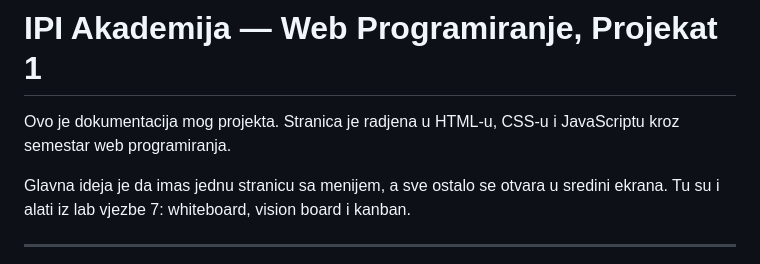
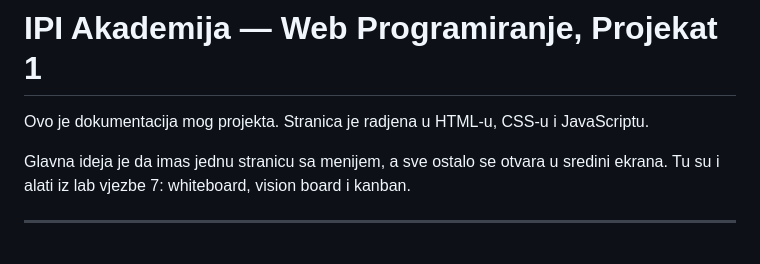
Before and after one commit to EmirPlanic/webproj, a Markdown page: README.md, the part around the change. Rendered like a GitHub page.

```diff
--- a/README.md
+++ b/README.md
@@ -1,6 +1,6 @@
 # IPI Akademija — Web Programiranje, Projekat 1
 
-Ovo je dokumentacija mog projekta. Stranica je radjena u HTML-u, CSS-u i JavaScriptu kroz semestar web programiranja.
+Ovo je dokumentacija mog projekta. Stranica je radjena u HTML-u, CSS-u i JavaScriptu.
 
 Glavna ideja je da imas jednu stranicu sa menijem, a sve ostalo se otvara u sredini ekrana. Tu su i alati iz lab vjezbe 7: whiteboard, vision board i kanban.
 
```
